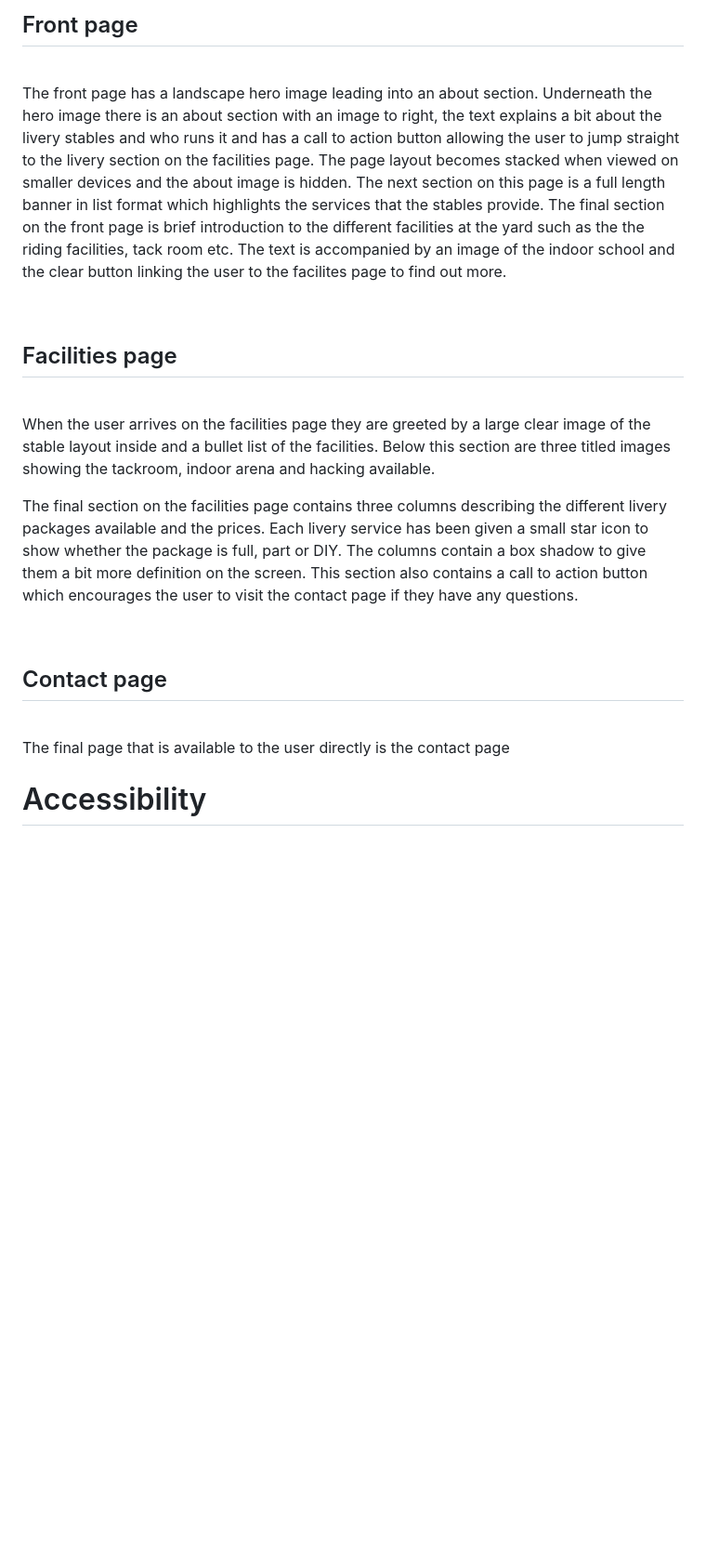
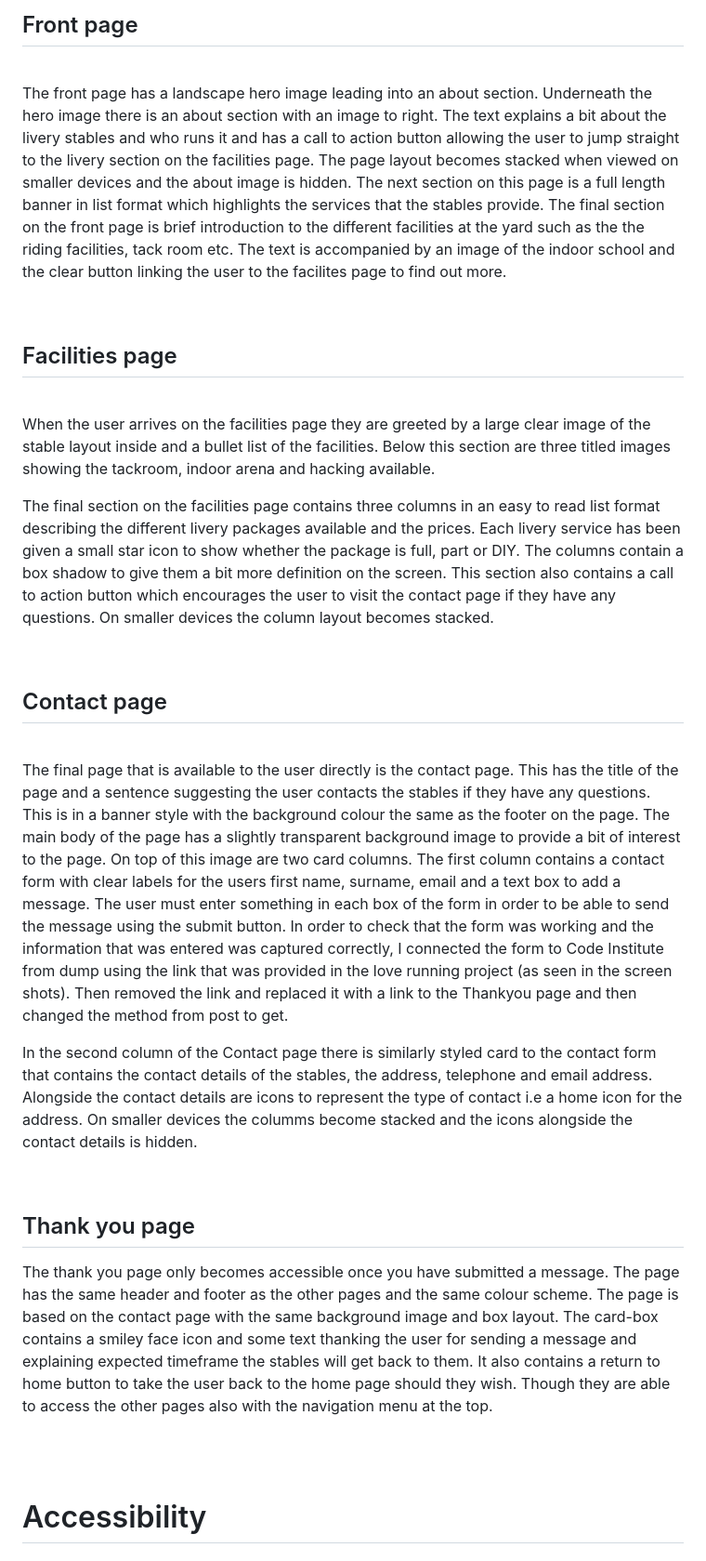
Before and after one commit to louisejones101/Radstone-livery-stables-Milestone1, a Markdown page: README.md, the part around the change printed below. Shown: that part at 93% size. GitHub-like rendering; blank space fills up the shorter version.

Commit message:
more text added to the features section in the README file

```diff
--- a/README.md
+++ b/README.md
@@ -180,7 +187,7 @@ All the buttons on the site become hightlighted in a slightly lighter colour whe
 
 <br>
 
-The front page has a landscape hero image leading into an about section.  Underneath the hero image there is an about section with an image to right, the text explains a bit about the livery stables and who runs it and has a call to action button allowing the user to jump straight to the livery section on the facilities page. The page layout becomes stacked when viewed on smaller devices and the about image is hidden. The next section on this page is a full length banner in list format which highlights the services that the stables provide. The final section on the front page is brief introduction to the different facilities at the yard such as the the riding facilities, tack room etc.  The text is accompanied by an image of the indoor school and the clear button linking the user to the facilites page to find out more.
+The front page has a landscape hero image leading into an about section.  Underneath the hero image there is an about section with an image to right. The text explains a bit about the livery stables and who runs it and has a call to action button allowing the user to jump straight to the livery section on the facilities page. The page layout becomes stacked when viewed on smaller devices and the about image is hidden. The next section on this page is a full length banner in list format which highlights the services that the stables provide. The final section on the front page is brief introduction to the different facilities at the yard such as the the riding facilities, tack room etc.  The text is accompanied by an image of the indoor school and the clear button linking the user to the facilites page to find out more.
 
 <br>
 
@@ -190,7 +197,7 @@ The front page has a landscape hero image leading into an about section.  Undern
 
 When the user arrives on the facilities page they are greeted by a large clear image of the stable layout inside and a bullet list of the facilities.  Below this section are three titled images showing the tackroom, indoor arena and hacking available.
 
-The final section on the facilities page contains three columns describing the different livery packages available and the prices.  Each livery service has been given a small star icon to show whether the package is full, part or DIY.  The columns contain a box shadow to give them a bit more definition on the screen. This section also contains a call to action button which encourages the user to visit the contact page if they have any questions.
+The final section on the facilities page contains three columns in an easy to read list format describing the different livery packages available and the prices.  Each livery service has been given a small star icon to show whether the package is full, part or DIY.  The columns contain a box shadow to give them a bit more definition on the screen. This section also contains a call to action button which encourages the user to visit the contact page if they have any questions.  On smaller devices the column layout becomes stacked.
 
 <br>
 
@@ -198,6 +205,19 @@ The final section on the facilities page contains three columns describing the d
 
 <br>
 
-The final page that is available to the user directly is the contact page
+The final page that is available to the user directly is the contact page.  This has
+the title of the page and a sentence suggesting the user contacts the stables if they have any questions.  This is in a banner style with the background colour the same as the footer on the page.  The main body of the page has a slightly transparent background image to provide a bit of interest to the page.  On top of this image are two card columns.  The first column contains a contact form with clear labels for the users first name, surname, email and a text box to add a message.  The user must enter something in each box of the form in order to be able to send the message using the submit button.  In order to check that the form was working and the information that was entered was captured correctly, I connected the form to Code Institute from dump using the link that was provided in the love running project (as seen in the screen shots).  Then removed the link and replaced it with a link to the Thankyou page and then changed the method from post to get.
+
+
+In the second column of the Contact page there is similarly styled card to the contact form that contains the contact details of the stables, the address, telephone and email address.  Alongside the contact details are icons to represent the type of contact i.e a home icon for the address.    On smaller devices the columms become stacked and the icons alongside the contact details is hidden.
+
+<br>
+
+## Thank you page
+
+The thank you page only becomes accessible once you have submitted a message.  The page has the same header and footer as the other pages and the same colour scheme.  The page is based on the contact page with the same background image and box layout.  The card-box contains a smiley face icon and some text thanking the user for sending a message and explaining expected timeframe the stables will get back to them.  It also contains a return to home button to take the user back to the home page should they wish.  Though they are able to access the other pages also with the navigation menu at the top.
+
+<br>
+<br>
 
 # Accessibility
```
Also changed, not shown: other parts of README.md (+60 -3 lines).
